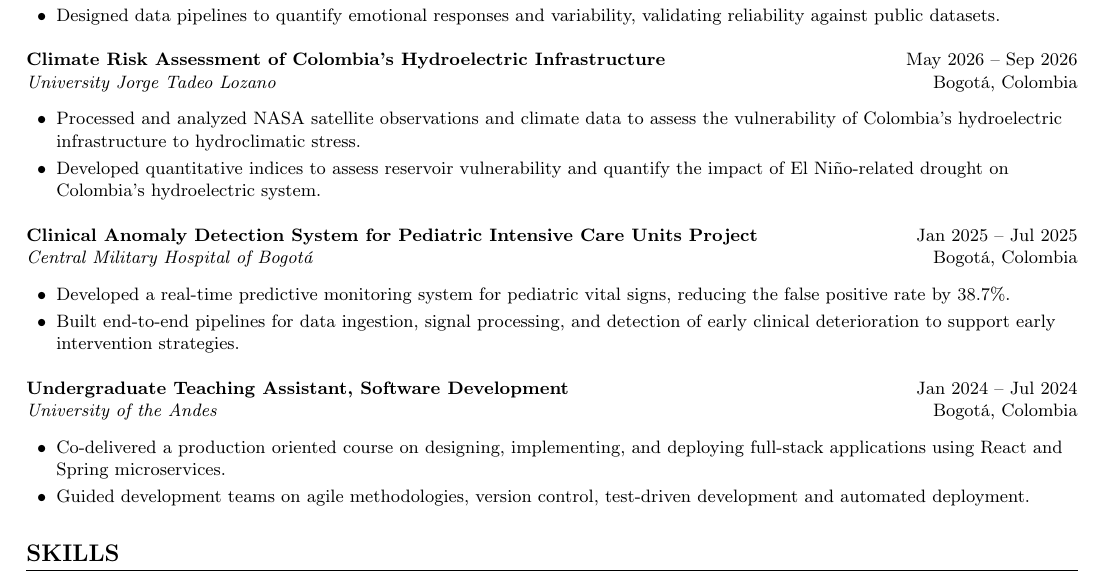
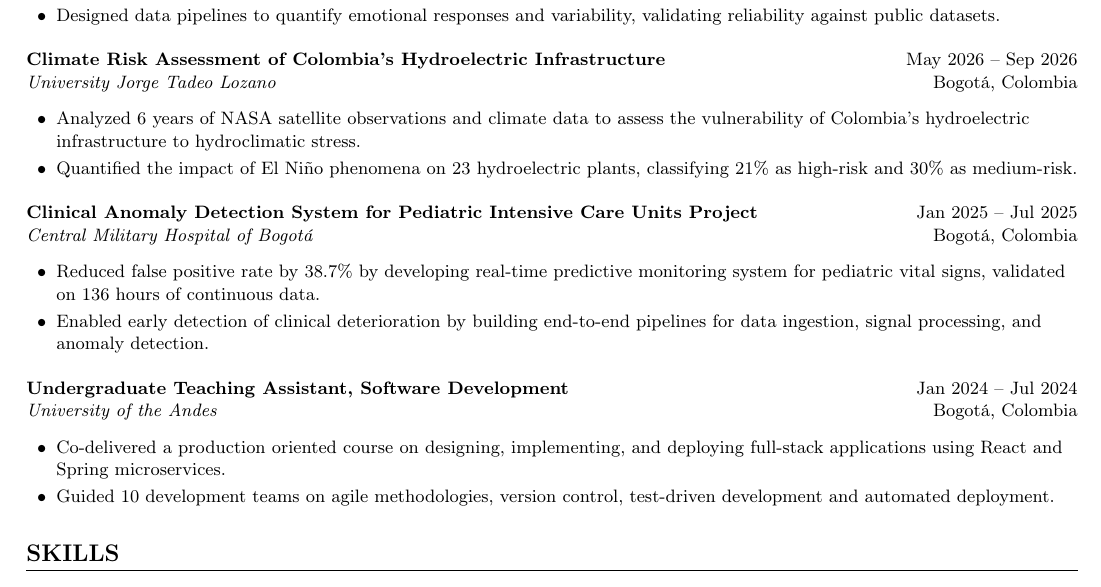
Before and after one commit to Daniel27110/Resume, a LaTeX document (main.tex, which reads sections/experience.tex): part of the page, cut so that both start at the same text. Compiled offline with pdfLaTeX.

Commit message:
XYZ Structure for experience

```diff
--- a/sections/experience.tex
+++ b/sections/experience.tex
@@ -11,16 +11,16 @@
 
 \cvitem{Climate Risk Assessment of Colombia's Hydroelectric Infrastructure}{May 2026 -- Sep 2026}{University Jorge Tadeo Lozano}{Bogotá, Colombia}
 \begin{itemize}[itemsep=1pt, topsep=1pt, leftmargin=15pt]
-  \item Processed and analyzed NASA satellite observations and climate data to assess the vulnerability of Colombia's hydroelectric infrastructure to hydroclimatic stress.
-  \item Developed quantitative indices to assess reservoir vulnerability and quantify the impact of El Niño-related drought on Colombia's hydroelectric system.
+  \item Analyzed 6 years of NASA satellite observations and climate data to assess the vulnerability of Colombia's hydroelectric infrastructure to hydroclimatic stress.
+  \item Quantified the impact of El Niño phenomena on 23 hydroelectric plants, classifying 21\% as high-risk and 30\% as medium-risk.
 \end{itemize}
 
 \vspace{4pt}
 
 \cvitem{\href{https://hdl.handle.net/1992/77102}{Clinical Anomaly Detection System for Pediatric Intensive Care Units Project}}{Jan 2025 -- Jul 2025}{Central Military Hospital of Bogotá}{Bogotá, Colombia}
 \begin{itemize}[itemsep=1pt, topsep=1pt, leftmargin=15pt]
-  \item Developed a real-time predictive monitoring system for pediatric vital signs, reducing the false positive rate by 38.7\%.
-  \item Built end-to-end pipelines for data ingestion, signal processing, and detection of early clinical deterioration to support early intervention strategies.
+  \item Reduced false positive rate by 38.7\% by developing real-time predictive monitoring system for pediatric vital signs, validated on 136 hours of continuous data.
+  \item Enabled early detection of clinical deterioration by building end-to-end pipelines for data ingestion, signal processing, and anomaly detection.
 \end{itemize}
 
 \vspace{4pt}
@@ -28,5 +28,5 @@
 \cvitem{Undergraduate Teaching Assistant, Software Development}{Jan 2024 -- Jul 2024}{University of the Andes}{Bogotá, Colombia}
 \begin{itemize}[itemsep=1pt, topsep=1pt, leftmargin=15pt]
   \item Co-delivered a production oriented course on designing, implementing, and deploying full-stack applications using React and Spring microservices.
-  \item Guided development teams on agile methodologies, version control, test-driven development and automated deployment.
+  \item Guided 10 development teams on agile methodologies, version control, test-driven development and automated deployment.
 \end{itemize}
```
Also changed, not shown: main.pdf.
